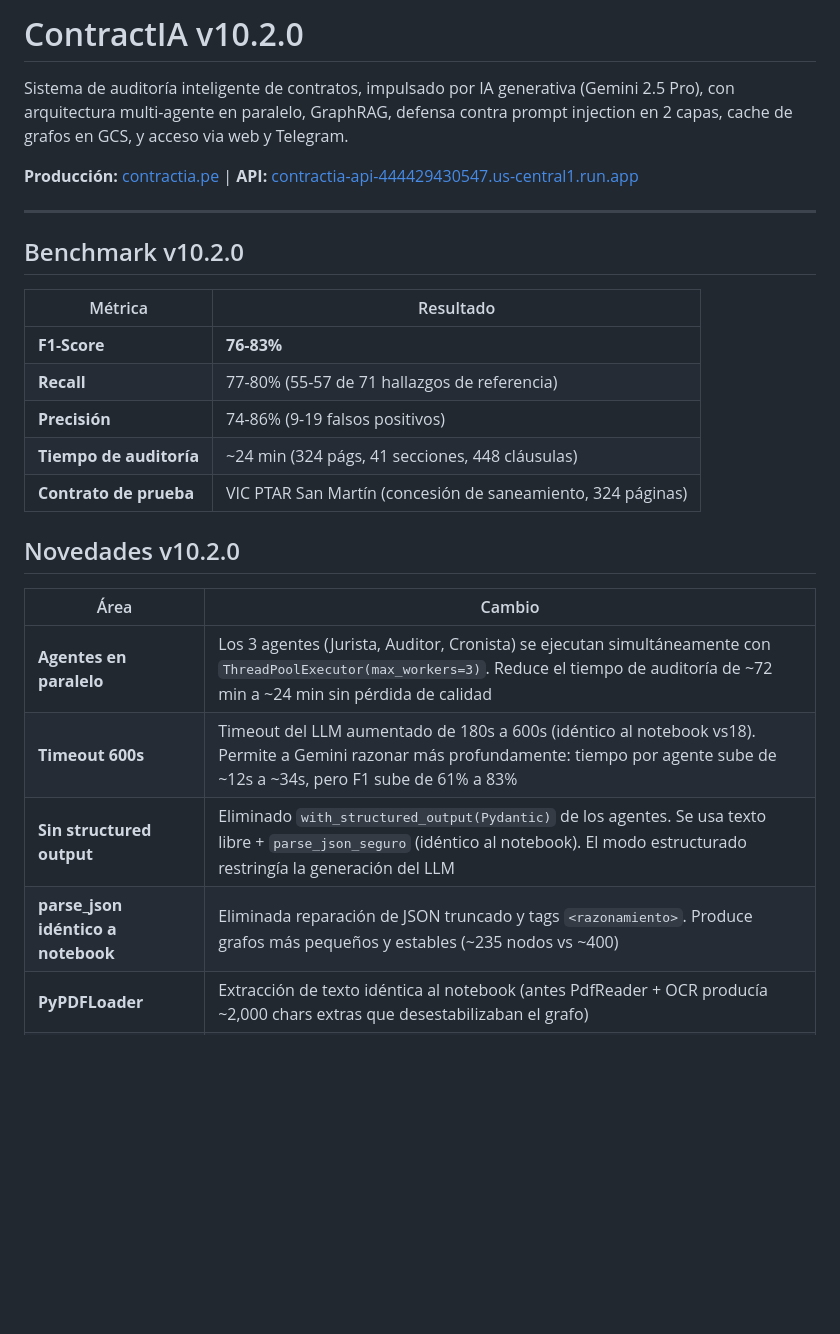
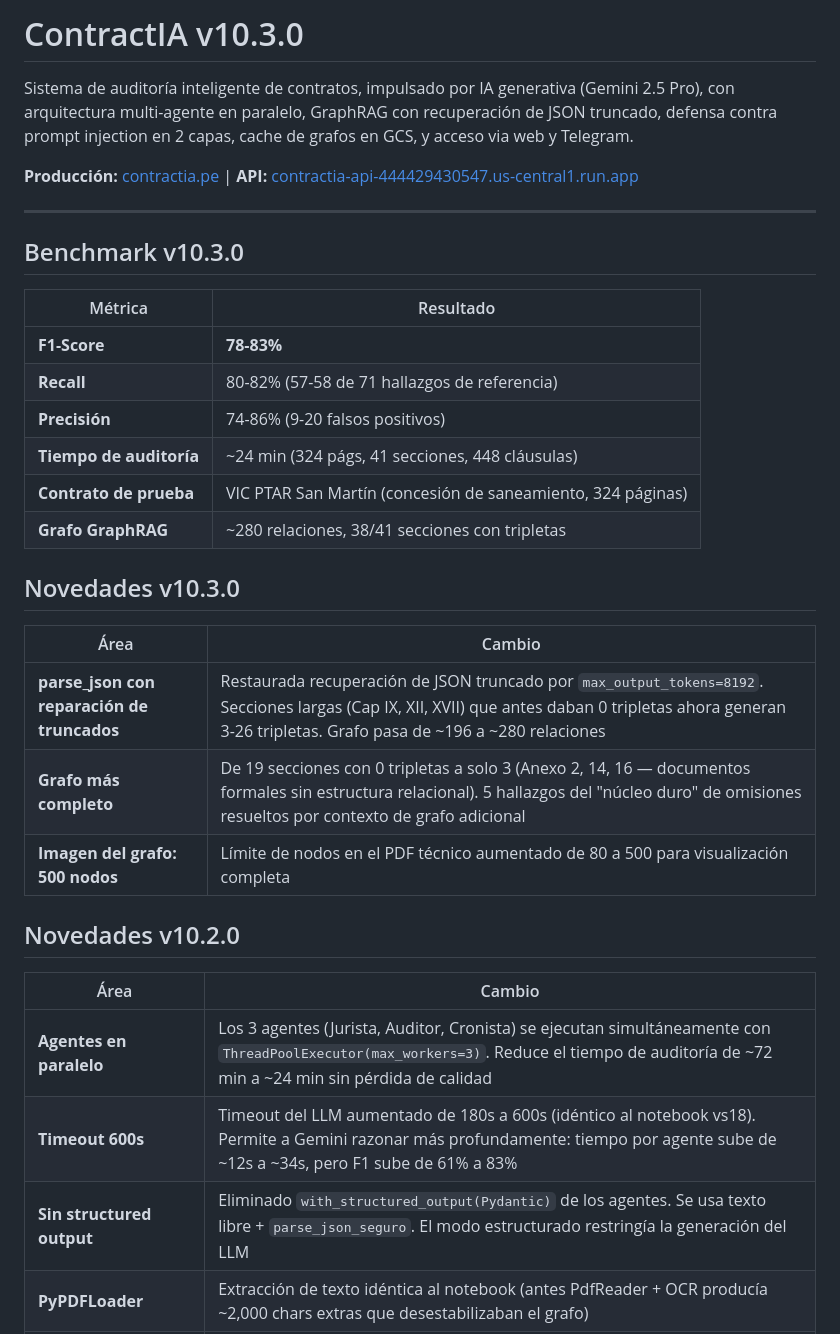
Before and after one commit to ChristianMonrroy/contractia, a Markdown page: README.md, the part around the change. Rendered like a GitHub page; blank space fills up the shorter version.

Commit message:
docs: actualizar README y ARQUITECTURA a v10.3.0
Benchmark actualizado:
- F1: 78-83% (antes 76-83%)
- Recall: 80-82% (58/71 aciertos, antes 57)
- Grafo: ~280 relaciones, 38/41 secciones con tripletas
- 5 hallazgos del núcleo duro resueltos por grafo más completo

Novedades v10.3.0:
- parse_json con reparación de JSON truncado
- Grafo completo (de 19 secciones con 0 a solo 3)
- Imagen del grafo: 500 nodos max

Co-Authored-By: Claude Opus 4.6 (1M context) <noreply@anthropic.com>

```diff
--- a/README.md
+++ b/README.md
@@ -1,20 +1,29 @@
-# ContractIA v10.2.0
+# ContractIA v10.3.0
 
-Sistema de auditoría inteligente de contratos, impulsado por IA generativa (Gemini 2.5 Pro), con arquitectura multi-agente en paralelo, GraphRAG, defensa contra prompt injection en 2 capas, cache de grafos en GCS, y acceso via web y Telegram.
+Sistema de auditoría inteligente de contratos, impulsado por IA generativa (Gemini 2.5 Pro), con arquitectura multi-agente en paralelo, GraphRAG con recuperación de JSON truncado, defensa contra prompt injection en 2 capas, cache de grafos en GCS, y acceso via web y Telegram.
 
 **Producción:** [contractia.pe](https://contractia.pe) | **API:** [contractia-api-444429430547.us-central1.run.app](https://contractia-api-444429430547.us-central1.run.app/docs)
 
 ---
 
-## Benchmark v10.2.0
+## Benchmark v10.3.0
 
 | Métrica | Resultado |
 |---------|-----------|
-| **F1-Score** | **76-83%** |
-| **Recall** | 77-80% (55-57 de 71 hallazgos de referencia) |
-| **Precisión** | 74-86% (9-19 falsos positivos) |
+| **F1-Score** | **78-83%** |
+| **Recall** | 80-82% (57-58 de 71 hallazgos de referencia) |
+| **Precisión** | 74-86% (9-20 falsos positivos) |
 | **Tiempo de auditoría** | ~24 min (324 págs, 41 secciones, 448 cláusulas) |
 | **Contrato de prueba** | VIC PTAR San Martín (concesión de saneamiento, 324 páginas) |
+| **Grafo GraphRAG** | ~280 relaciones, 38/41 secciones con tripletas |
+
+## Novedades v10.3.0
+
+| Área | Cambio |
+|------|--------|
+| **parse_json con reparación de truncados** | Restaurada recuperación de JSON truncado por `max_output_tokens=8192`. Secciones largas (Cap IX, XII, XVII) que antes daban 0 tripletas ahora generan 3-26 tripletas. Grafo pasa de ~196 a ~280 relaciones |
+| **Grafo más completo** | De 19 secciones con 0 tripletas a solo 3 (Anexo 2, 14, 16 — documentos formales sin estructura relacional). 5 hallazgos del "núcleo duro" de omisiones resueltos por contexto de grafo adicional |
+| **Imagen del grafo: 500 nodos** | Límite de nodos en el PDF técnico aumentado de 80 a 500 para visualización completa |
 
 ## Novedades v10.2.0
 
@@ -22,8 +31,7 @@ Sistema de auditoría inteligente de contratos, impulsado por IA generativa (Gem
 |------|--------|
 | **Agentes en paralelo** | Los 3 agentes (Jurista, Auditor, Cronista) se ejecutan simultáneamente con `ThreadPoolExecutor(max_workers=3)`. Reduce el tiempo de auditoría de ~72 min a ~24 min sin pérdida de calidad |
 | **Timeout 600s** | Timeout del LLM aumentado de 180s a 600s (idéntico al notebook vs18). Permite a Gemini razonar más profundamente: tiempo por agente sube de ~12s a ~34s, pero F1 sube de 61% a 83% |
-| **Sin structured output** | Eliminado `with_structured_output(Pydantic)` de los agentes. Se usa texto libre + `parse_json_seguro` (idéntico al notebook). El modo estructurado restringía la generación del LLM |
-| **parse_json idéntico a notebook** | Eliminada reparación de JSON truncado y tags `<razonamiento>`. Produce grafos más pequeños y estables (~235 nodos vs ~400) |
+| **Sin structured output** | Eliminado `with_structured_output(Pydantic)` de los agentes. Se usa texto libre + `parse_json_seguro`. El modo estructurado restringía la generación del LLM |
 | **PyPDFLoader** | Extracción de texto idéntica al notebook (antes PdfReader + OCR producía ~2,000 chars extras que desestabilizaban el grafo) |
 | **Prompts idénticos a notebook vs18** | Sin `contexto_rag`, sin TIPOS PERMITIDOS, sin salvaguardas anti-FP. El LLM elige tipos libremente |
 
```
Also changed, not shown: ARQUITECTURA.md (+1 -1 lines).
